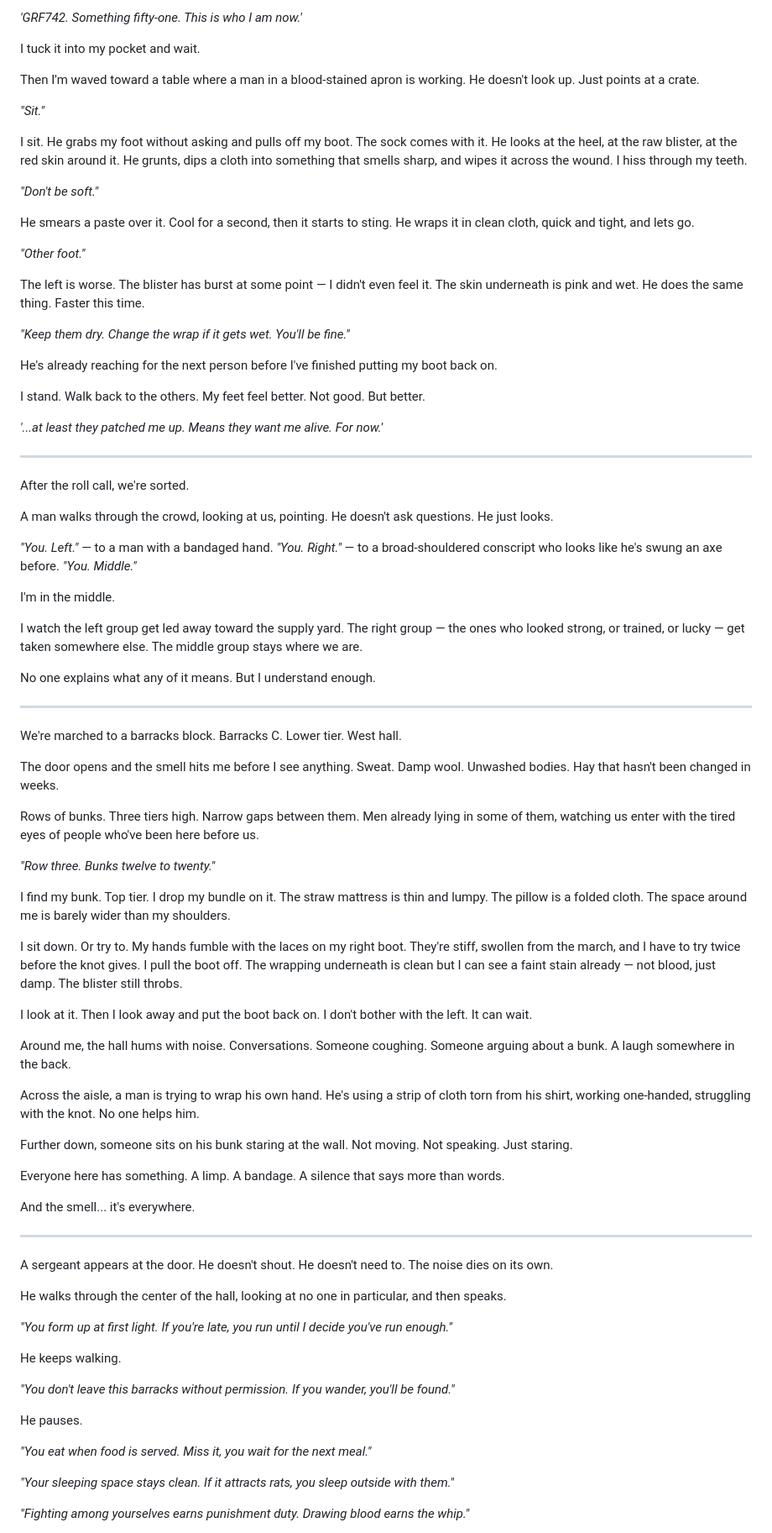
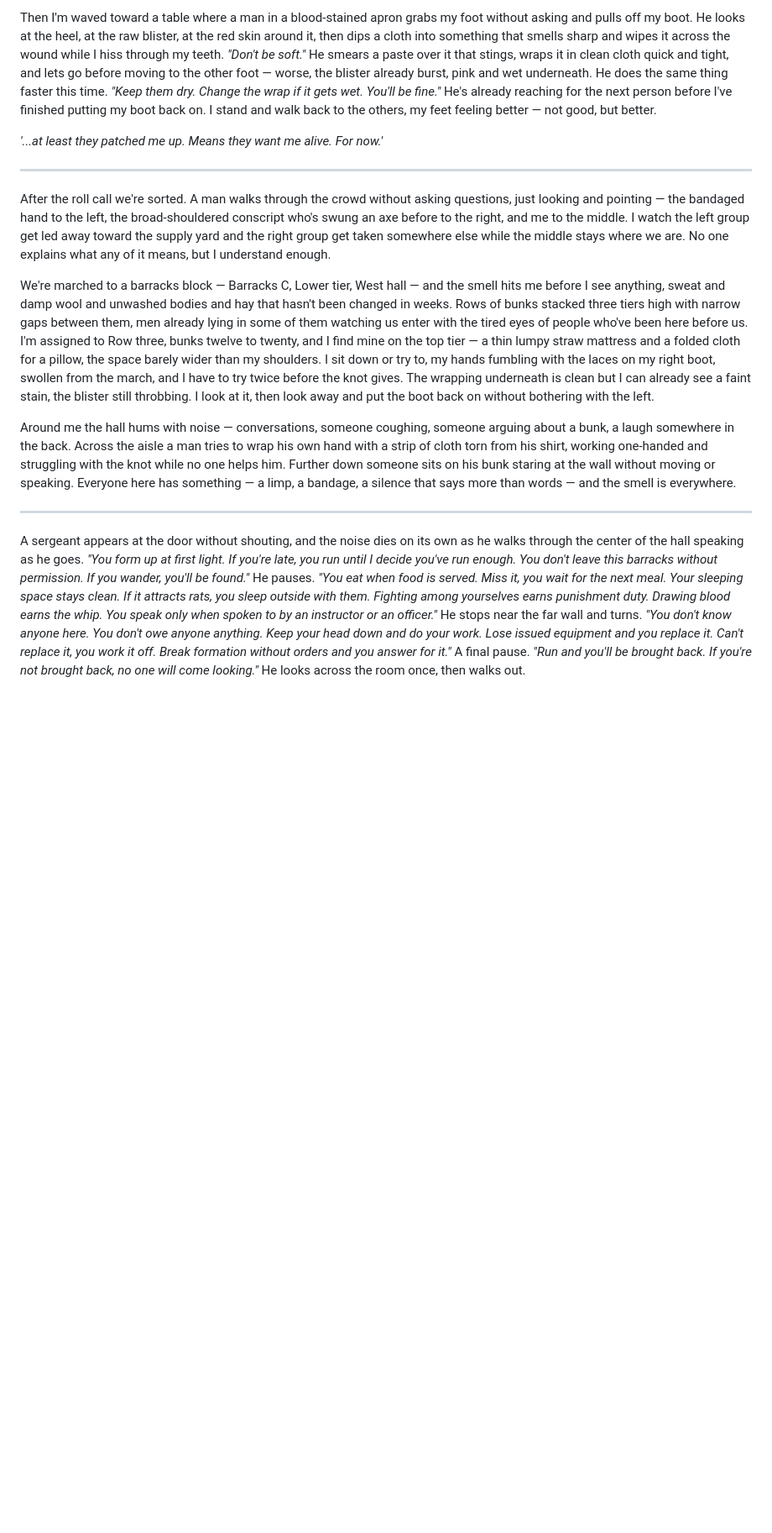
Before and after one commit to ashrafkamarudin/The-Grunt-s-Edge, a Markdown page: Chapters/Chapter 6.md, the part around one of its changes. Shown at 84% size. GitHub-like rendering; blank space fills up the shorter version.

```diff
--- a/Chapters/Chapter 6.md
+++ b/Chapters/Chapter 6.md
@@ -81,88 +21,16 @@ I step aside and look at the token. The letters and numbers don't tell me anythi
-*'GRF742. Something fifty-one. This is who I am now.'*
-
-I tuck it into my pocket and wait.
-
-Then I'm waved toward a table where a man in a blood-stained apron is working. He doesn't look up. Just points at a crate.
-
-*"Sit."*
-
-I sit. He grabs my foot without asking and pulls off my boot. The sock comes with it. He looks at the heel, at the raw blister, at the red skin around it. He grunts, dips a cloth into something that smells sharp, and wipes it across the wound. I hiss through my teeth.
-
-*"Don't be soft."*
-
-He smears a paste over it. Cool for a second, then it starts to sting. He wraps it in clean cloth, quick and tight, and lets go.
-
-*"Other foot."*
-
-The left is worse. The blister has burst at some point — I didn't even feel it. The skin underneath is pink and wet. He does the same thing. Faster this time.
-
-*"Keep them dry. Change the wrap if it gets wet. You'll be fine."*
-
-He's already reaching for the next person before I've finished putting my boot back on.
-
-I stand. Walk back to the others. My feet feel better. Not good. But better.
+Then I'm waved toward a table where a man in a blood-stained apron grabs my foot without asking and pulls off my boot. He looks at the heel, at the raw blister, at the red skin around it, then dips a cloth into something that smells sharp and wipes it across the wound while I hiss through my teeth. *"Don't be soft."* He smears a paste over it that stings, wraps it in clean cloth quick and tight, and lets go before moving to the other foot — worse, the blister already burst, pink and wet underneath. He does the same thing faster this time. *"Keep them dry. Change the wrap if it gets wet. You'll be fine."* He's already reaching for the next person before I've finished putting my boot back on. I stand and walk back to the others, my feet feeling better — not good, but better.
 
 *'...at least they patched me up. Means they want me alive. For now.'*
 
 ---
 
-After the roll call, we're sorted.
+After the roll call we're sorted. A man walks through the crowd without asking questions, just looking and pointing — the bandaged hand to the left, the broad-shouldered conscript who's swung an axe before to the right, and me to the middle. I watch the left group get led away toward the supply yard and the right group get taken somewhere else while the middle stays where we are. No one explains what any of it means, but I understand enough.
 
-A man walks through the crowd, looking at us, pointing. He doesn't ask questions. He just looks.
+We're marched to a barracks block — Barracks C, Lower tier, West hall — and the smell hits me before I see anything, sweat and damp wool and unwashed bodies and hay that hasn't been changed in weeks. Rows of bunks stacked three tiers high with narrow gaps between them, men already lying in some of them watching us enter with the tired eyes of people who've been here before us. I'm assigned to Row three, bunks twelve to twenty, and I find mine on the top tier — a thin lumpy straw mattress and a folded cloth for a pillow, the space barely wider than my shoulders. I sit down or try to, my hands fumbling with the laces on my right boot, swollen from the march, and I have to try twice before the knot gives. The wrapping underneath is clean but I can already see a faint stain, the blister still throbbing. I look at it, then look away and put the boot back on without bothering with the left.
 
-*"You. Left."* — to a man with a bandaged hand.
-*"You. Right."* — to a broad-shouldered conscript who looks like he's swung an axe before.
-*"You. Middle."*
-
-I'm in the middle.
-
-I watch the left group get led away toward the supply yard. The right group — the ones who looked strong, or trained, or lucky — get taken somewhere else. The middle group stays where we are.
-
-No one explains what any of it means. But I understand enough.
+Around me the hall hums with noise — conversations, someone coughing, someone arguing about a bunk, a laugh somewhere in the back. Across the aisle a man tries to wrap his own hand with a strip of cloth torn from his shirt, working one-handed and struggling with the knot while no one helps him. Further down someone sits on his bunk staring at the wall without moving or speaking. Everyone here has something — a limp, a bandage, a silence that says more than words — and the smell is everywhere.
 
 ---
 
-We're marched to a barracks block. Barracks C. Lower tier. West hall.
+A sergeant appears at the door without shouting, and the noise dies on its own as he walks through the center of the hall speaking as he goes. *"You form up at first light. If you're late, you run until I decide you've run enough. You don't leave this barracks without permission. If you wander, you'll be found."* He pauses. *"You eat when food is served. Miss it, you wait for the next meal. Your sleeping space stays clean. If it attracts rats, you sleep outside with them. Fighting among yourselves earns punishment duty. Drawing blood earns the whip. You speak only when spoken to by an instructor or an officer."* He stops near the far wall and turns. *"You don't know anyone here. You don't owe anyone anything. Keep your head down and do your work. Lose issued equipment and you replace it. Can't replace it, you work it off. Break formation without orders and you answer for it."* A final pause. *"Run and you'll be brought back. If you're not brought back, no one will come looking."* He looks across the room once, then walks out.
 
-The door opens and the smell hits me before I see anything. Sweat. Damp wool. Unwashed bodies. Hay that hasn't been changed in weeks.
-
-Rows of bunks. Three tiers high. Narrow gaps between them. Men already lying in some of them, watching us enter with the tired eyes of people who've been here before us.
-
-*"Row three. Bunks twelve to twenty."*
-
-I find my bunk. Top tier. I drop my bundle on it. The straw mattress is thin and lumpy. The pillow is a folded cloth. The space around me is barely wider than my shoulders.
-
-I sit down. Or try to. My hands fumble with the laces on my right boot. They're stiff, swollen from the march, and I have to try twice before the knot gives. I pull the boot off. The wrapping underneath is clean but I can see a faint stain already — not blood, just damp. The blister still throbs.
-
-I look at it. Then I look away and put the boot back on. I don't bother with the left. It can wait.
-
-Around me, the hall hums with noise. Conversations. Someone coughing. Someone arguing about a bunk. A laugh somewhere in the back.
-
-Across the aisle, a man is trying to wrap his own hand. He's using a strip of cloth torn from his shirt, working one-handed, struggling with the knot. No one helps him.
-
-Further down, someone sits on his bunk staring at the wall. Not moving. Not speaking. Just staring.
-
-Everyone here has something. A limp. A bandage. A silence that says more than words.
-
-And the smell... it's everywhere.
-
----
-
-A sergeant appears at the door. He doesn't shout. He doesn't need to. The noise dies on its own.
-
-He walks through the center of the hall, looking at no one in particular, and then speaks.
-
-*"You form up at first light. If you're late, you run until I decide you've run enough."*
-
-He keeps walking.
-
-*"You don't leave this barracks without permission. If you wander, you'll be found."*
-
-He pauses.
-
-*"You eat when food is served. Miss it, you wait for the next meal."*
-
-*"Your sleeping space stays clean. If it attracts rats, you sleep outside with them."*
-
-*"Fighting among yourselves earns punishment duty. Drawing blood earns the whip."*
-
```
Also changed, not shown: other parts of Chapters/Chapter 6.md (+19 -263 lines), Chapters/Chapter 5.md (+22 -276 lines).
